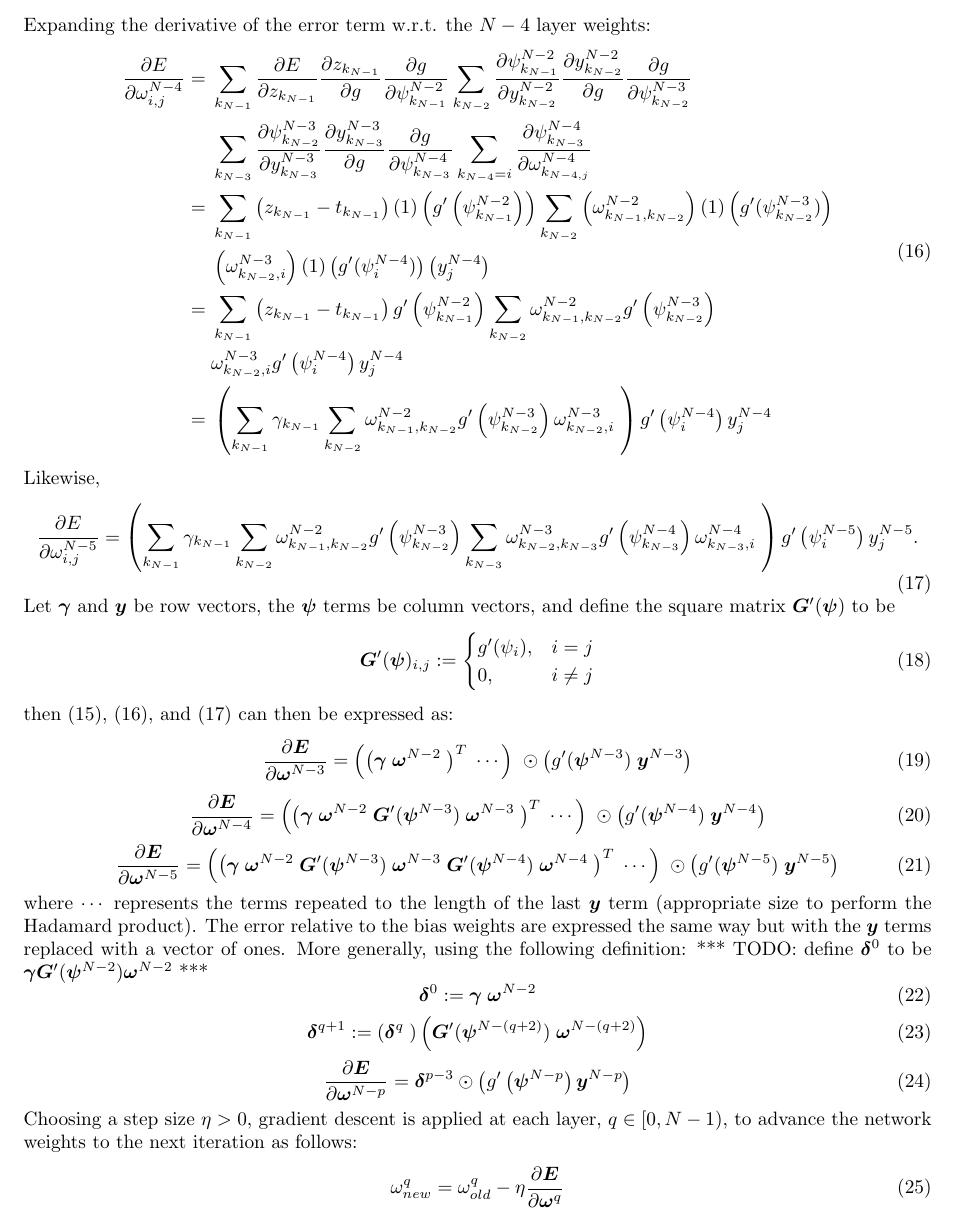
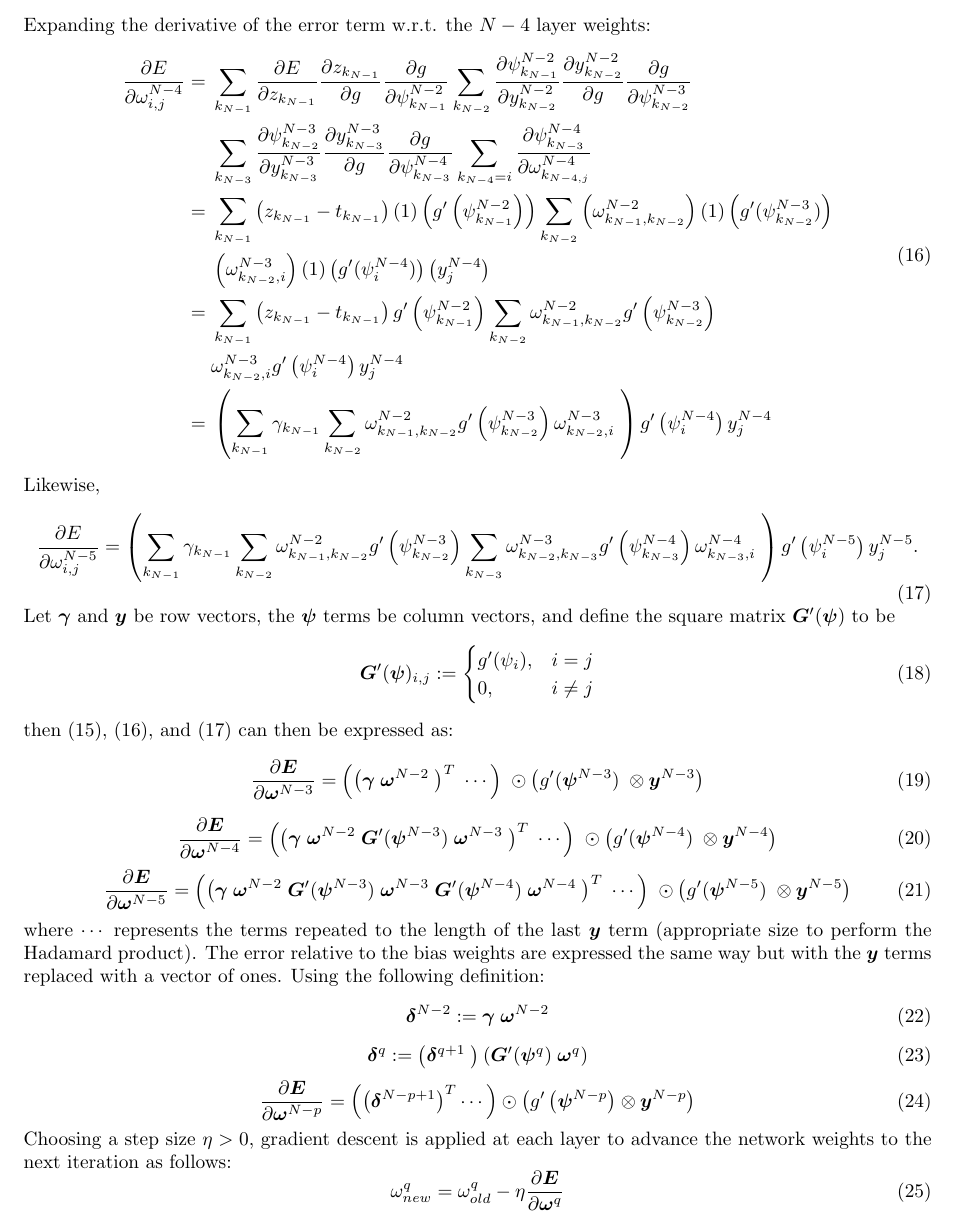
Before and after one commit to asdfvar/gpnc, a LaTeX document (math/ann/documentation/ann.tex): part of page 3 of 3, cut so that both start at the same text. Compiled offline with pdfLaTeX.

Commit message:
incremental updates

```diff
--- a/math/ann/documentation/ann.tex
+++ b/math/ann/documentation/ann.tex
@@ -349,6 +349,7 @@ then \eqref{eq:derive_du_nm3}, \eqref{eq:derive_du_nm4}, and \eqref{eq:derive_du
 \odot
 \left(
 g' (\bm{\psi}^{N-3}) \;
+\otimes
 \bm{y}^{N-3} \\
 \right)
 \end{equation}
@@ -387,41 +389,47 @@ g' (\bm{\psi}^{N-4}) \;
 \odot
 \left(
 g' (\bm{\psi}^{N-5}) \;
+\otimes
 \bm{y}^{N-5} \\
 \right)
 \end{equation}
 %
 where $\cdots$ represents the terms repeated to the length of the last $\bm{y}$ term (appropriate size to perform the Hadamard product).
 The error relative to the bias weights are expressed the same way but with the $\bm{y}$ terms replaced with a vector of ones.
-More generally, using the following definition:
-*** TODO: define $\bm{\delta}^0$ to be $\bm{\gamma} \bm{G}' ( \bm{\psi}^{N-2} ) \bm{\omega}^{N-2}$ ***
+Using the following definition:
 %
 \begin{equation} \label{eq:delta0}
-\bm{\delta}^0 := \bm{\gamma} \; \bm{\omega}^{N-2}
+\bm{\delta}^{N-2} := \bm{\gamma} \; \bm{\omega}^{N-2}
 \end{equation}
 %
 \begin{equation} \label{eq:deltaq}
-\bm{\delta}^{q+1} :=
+\bm{\delta}^{q} :=
 \left(
-\bm{\delta}^q \;
+\bm{\delta}^{q+1} \;
 \right)
 \left(
-\bm{G}' (\bm{\psi}^{N-(q+2)}) \;
-\bm{\omega}^{N-(q+2)}
+\bm{G}' (\bm{\psi}^q) \;
+\bm{\omega}^q
 \right)
 \end{equation}
 %
 \begin{equation} \label{eq:derive_du_nmp_matrix_delta}
 \frac{\partial \bm{E}}{\partial \bm{\omega}^{N-p}} =
-\bm{\delta}^{p-3}
+\left(
+\left(
+\bm{\delta}^{N-p+1}
+\right)^T
+\cdots
+\right)
 \odot
 \left(
 g' \left( \bm{\psi}^{N-p} \right)
+\otimes
 \bm{y}^{N-p}
 \right)
 \end{equation}
 %
-Choosing a step size $\eta > 0$, gradient descent is applied at each layer, $q \in [0, N-1)$, to advance the network weights to the next iteration as follows:
+Choosing a step size $\eta > 0$, gradient descent is applied at each layer to advance the network weights to the next iteration as follows:
 %
 \begin{equation} \label{eq:end_weights}
 \omega_{new}^q = \omega_{old}^q - \eta
```
Also changed, not shown: math/ann/documentation/ann.tex (1 more changed lines).
